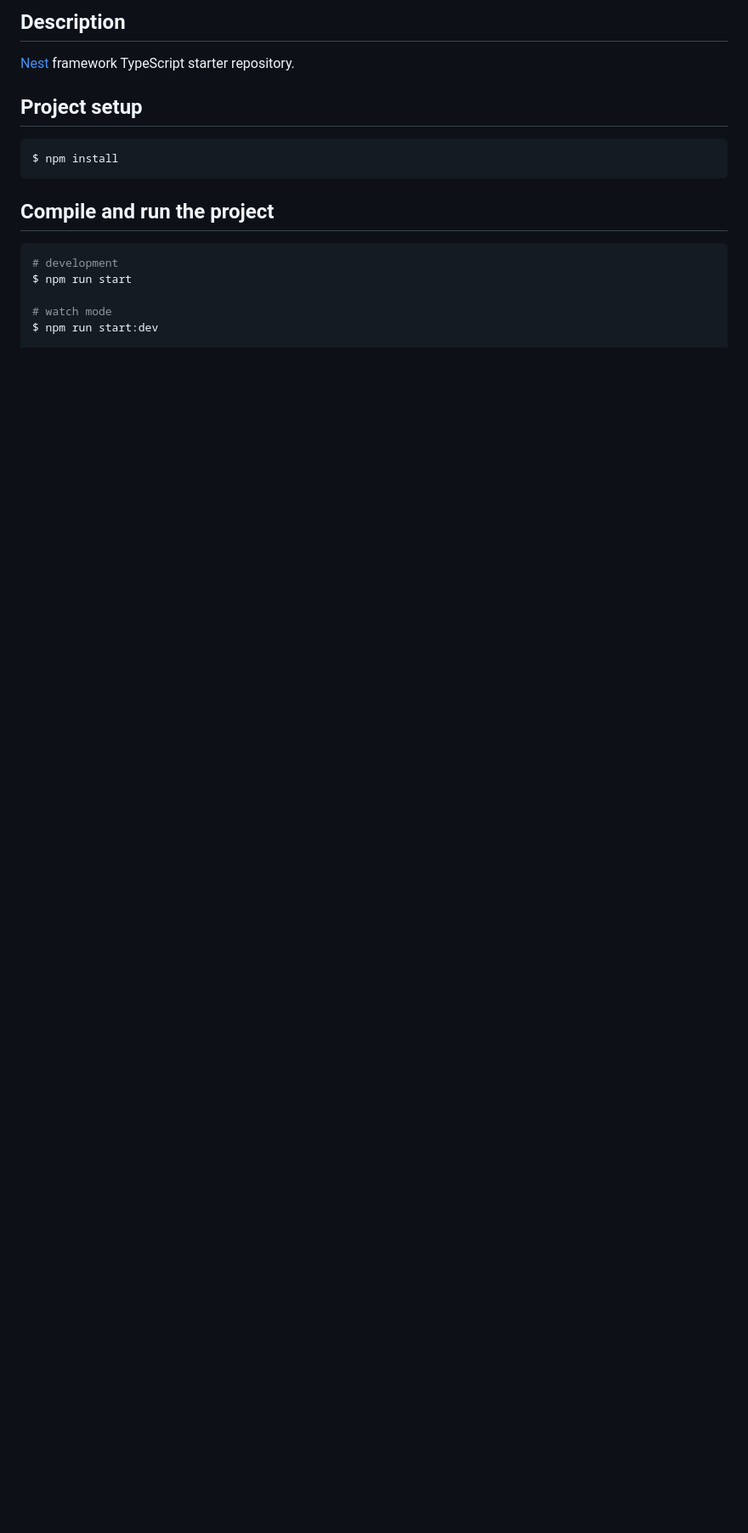
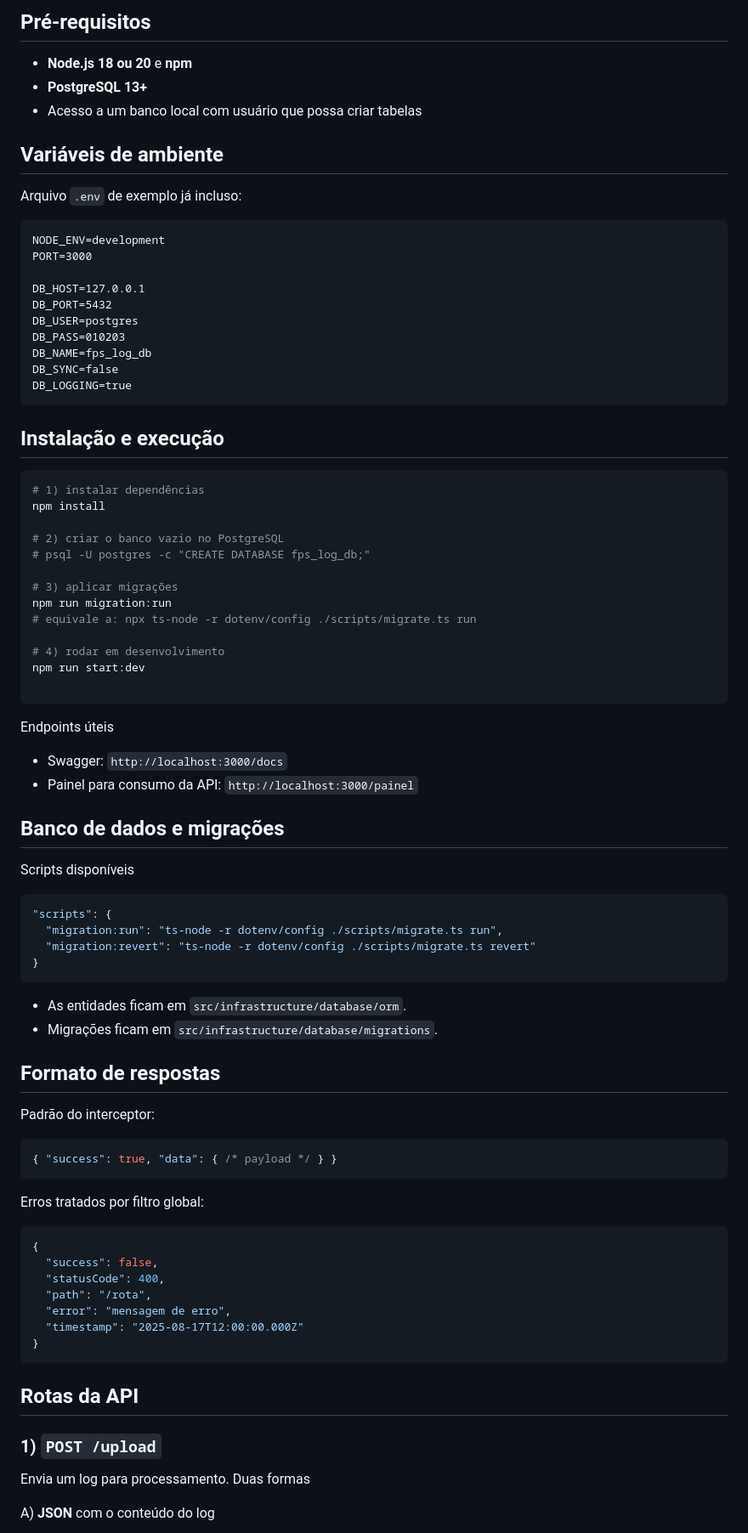
Before and after one commit to vitormalvestiti/fps-log-api, a Markdown page: README.md, the part around the change printed below. Shown: that part at 85% size. Rendered like a GitHub page; blank space fills up the shorter version.

Commit message:
feat(readme): edicao do readme

````diff
--- a/README.md
+++ b/README.md
@@ -23,20 +16,74 @@
 
-## Description
+## Pré‑requisitos
+- **Node.js 18 ou 20** e **npm**
+- **PostgreSQL 13+**
+- Acesso a um banco local com usuário que possa criar tabelas
 
-[Nest](https://github.com/nestjs/nest) framework TypeScript starter repository.
+## Variáveis de ambiente
+Arquivo `.env` de exemplo já incluso:
+```
+NODE_ENV=development
+PORT=3000
 
-## Project setup
+DB_HOST=127.0.0.1
+DB_PORT=5432
+DB_USER=postgres
+DB_PASS=010203
+DB_NAME=fps_log_db
+DB_SYNC=false
+DB_LOGGING=true
+```
+## Instalação e execução
+```bash
+# 1) instalar dependências
+npm install
 
-```bash
-$ npm install
+# 2) criar o banco vazio no PostgreSQL
+# psql -U postgres -c "CREATE DATABASE fps_log_db;"
+
+# 3) aplicar migrações
+npm run migration:run
+# equivale a: npx ts-node -r dotenv/config ./scripts/migrate.ts run
+
+# 4) rodar em desenvolvimento
+npm run start:dev
+
+```
+Endpoints úteis
+- Swagger: `http://localhost:3000/docs`
+- Painel para consumo da API: `http://localhost:3000/painel`
+
+## Banco de dados e migrações
+Scripts disponíveis
+```jsonc
+"scripts": {
+  "migration:run": "ts-node -r dotenv/config ./scripts/migrate.ts run",
+  "migration:revert": "ts-node -r dotenv/config ./scripts/migrate.ts revert"
+}
+```
+- As entidades ficam em `src/infrastructure/database/orm`.
+- Migrações ficam em `src/infrastructure/database/migrations`.
+
+## Formato de respostas
+Padrão do interceptor:
+```json
+{ "success": true, "data": { /* payload */ } }
+```
+Erros tratados por filtro global:
+```json
+{
+  "success": false,
+  "statusCode": 400,
+  "path": "/rota",
+  "error": "mensagem de erro",
+  "timestamp": "2025-08-17T12:00:00.000Z"
+}
 ```
 
-## Compile and run the project
+## Rotas da API
 
-```bash
-# development
-$ npm run start
+### 1) `POST /upload`
+Envia um log para processamento. Duas formas
 
-# watch mode
-$ npm run start:dev
+A) **JSON** com o conteúdo do log
 
````
Also changed, not shown: other parts of README.md (+67 -72 lines).
